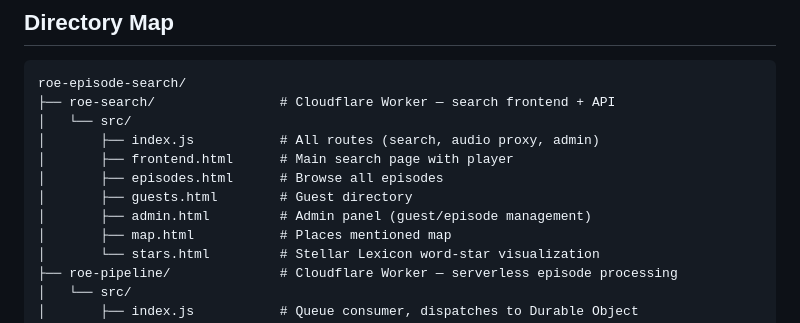
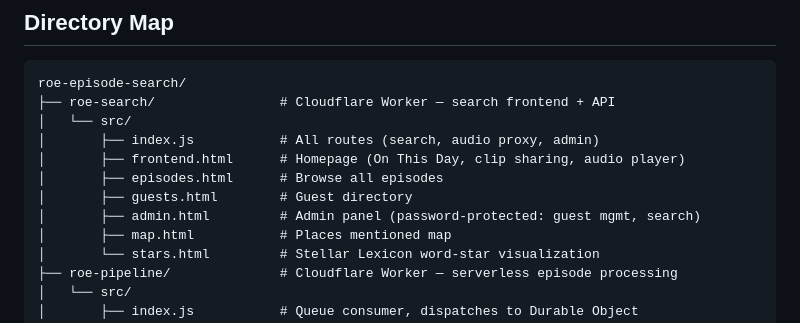
Before and after one commit to csmb/roe-episode-search, a Markdown page: AGENTS.md, the part around the change. Rendered like a GitHub page.

```diff
--- a/AGENTS.md
+++ b/AGENTS.md
@@ -9,10 +9,10 @@ roe-episode-search/
 ├── roe-search/                # Cloudflare Worker — search frontend + API
 │   └── src/
 │       ├── index.js           # All routes (search, audio proxy, admin)
-│       ├── frontend.html      # Main search page with player
+│       ├── frontend.html      # Homepage (On This Day, clip sharing, audio player)
 │       ├── episodes.html      # Browse all episodes
 │       ├── guests.html        # Guest directory
-│       ├── admin.html         # Admin panel (guest/episode management)
+│       ├── admin.html         # Admin panel (password-protected: guest mgmt, search)
 │       ├── map.html           # Places mentioned map
 │       └── stars.html         # Stellar Lexicon word-star visualization
 ├── roe-pipeline/              # Cloudflare Worker — serverless episode processing
```
Also changed, not shown: README.md (+2 -2 lines).
